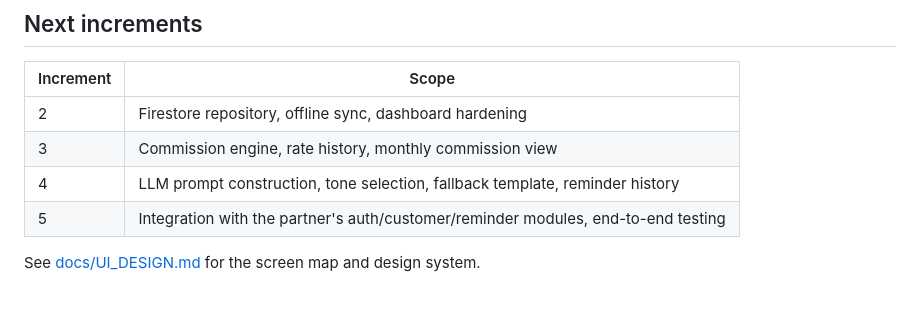
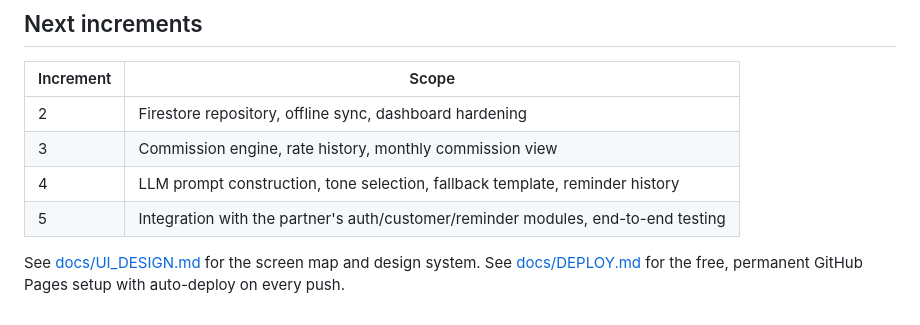
Before and after one commit to changvui/smartpayla, a Markdown page: README.md, the part around the change. Rendered like a GitHub page.

Commit message:
Add GitHub Pages auto-deploy workflow and deployment guide

```diff
--- a/README.md
+++ b/README.md
@@ -162,3 +162,4 @@ test/
 | 5 | Integration with the partner's auth/customer/reminder modules, end-to-end testing |
 
 See [docs/UI_DESIGN.md](docs/UI_DESIGN.md) for the screen map and design system.
+See [docs/DEPLOY.md](docs/DEPLOY.md) for the free, permanent GitHub Pages setup with auto-deploy on every push.
```
Also changed, not shown: docs/DEPLOY.md (added, +112 -0 lines).
